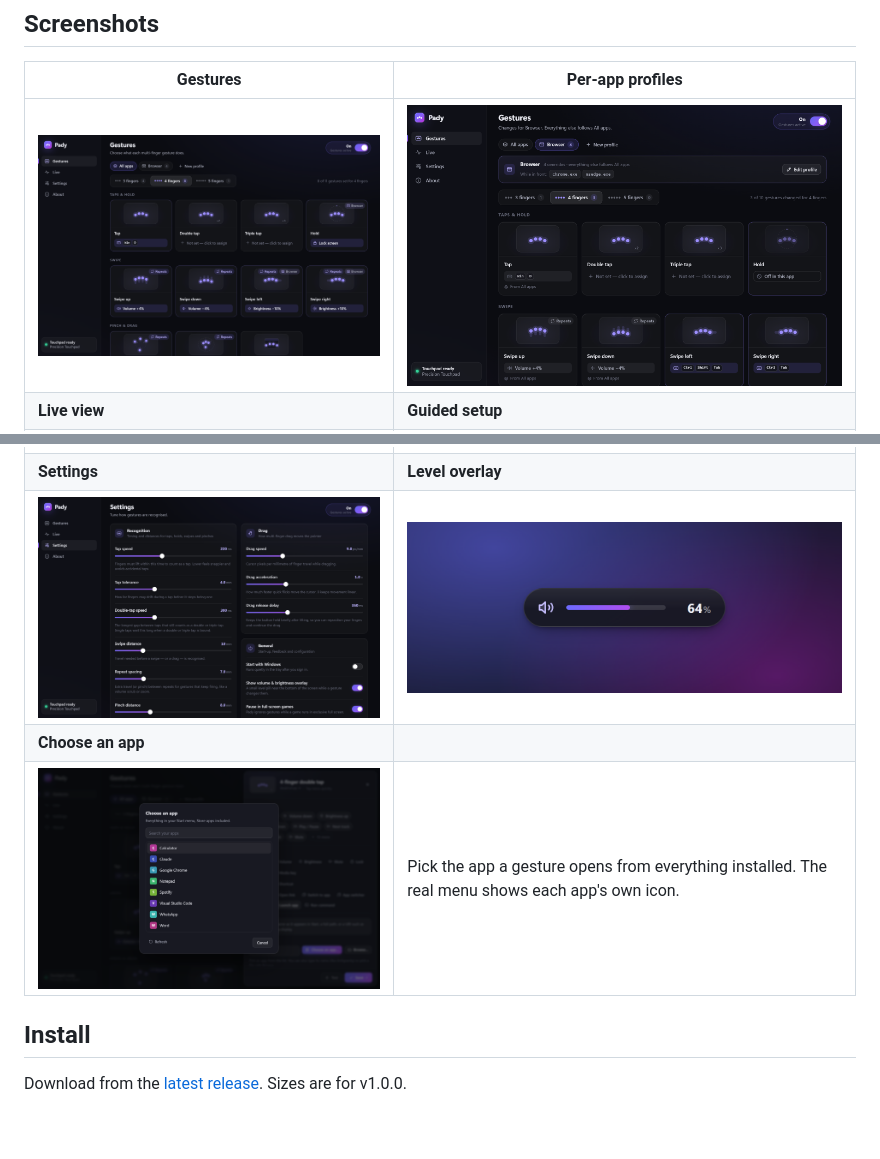
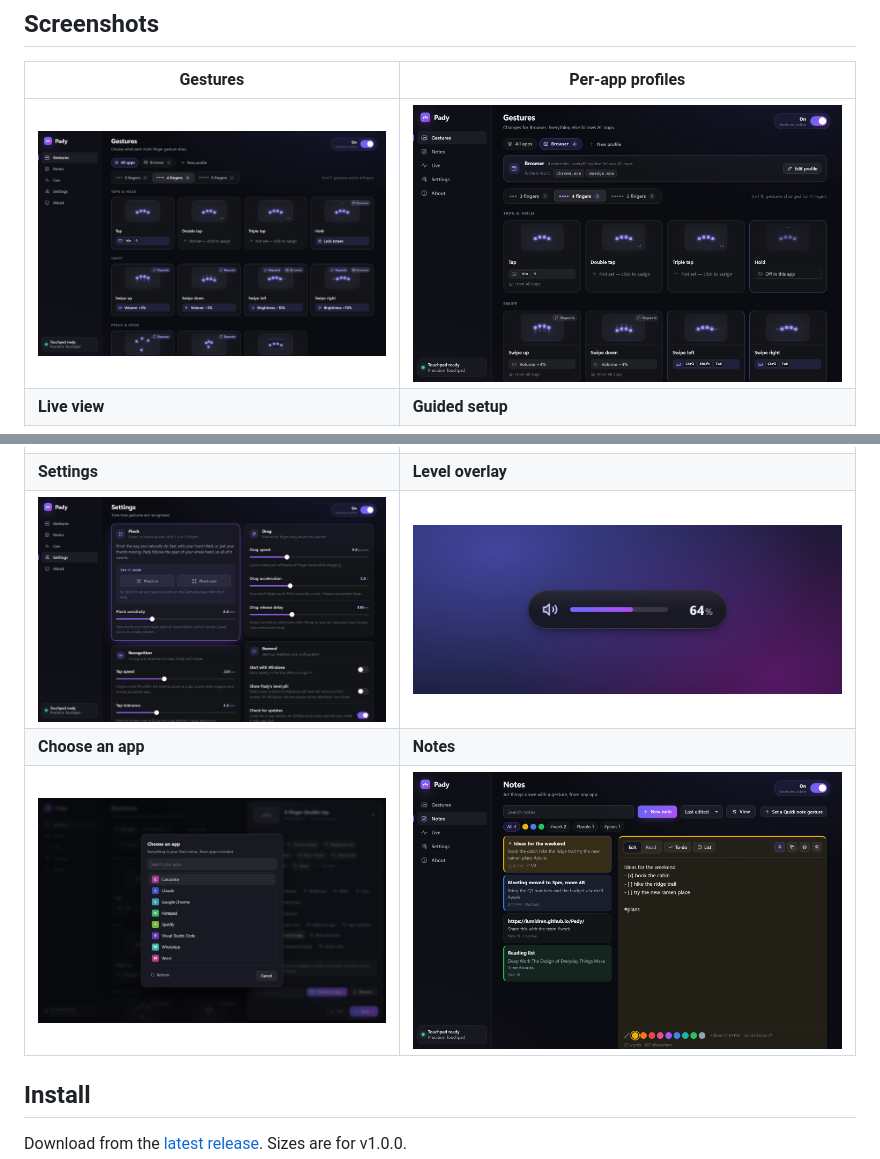
Before and after one commit to lumidren/Pady, a Markdown page: README.md, 2 parts joined by grey strips. Drawn GitHub-style; pictures changed too: docs/screenshots/apps.png, docs/screenshots/gestures.png, docs/screenshots/notes.png (added); blank space fills up the shorter version.

Commit message:
Screenshots: add Notes, refresh the rest; keep the Live picture when it can't be caught

```diff
--- a/README.md
+++ b/README.md
@@ -103,8 +103,8 @@ The full history is in [CHANGELOG.md](CHANGELOG.md).
 | <img src="docs/screenshots/live.png" alt="Fingers drawn live on a to-scale touchpad"> | <img src="docs/screenshots/tutorial.png" alt="The first-run tutorial"> |
 | **Settings** | **Level overlay** |
 | <img src="docs/screenshots/settings.png" alt="Gesture tuning sliders"> | <img src="docs/screenshots/overlay.png" alt="The volume pill shown while scrubbing"> |
-| **Choose an app** | |
-| <img src="docs/screenshots/apps.png" alt="A searchable menu of installed apps to launch with a gesture"> | Pick the app a gesture opens from everything installed. The real menu shows each app's own icon. |
+| **Choose an app** | **Notes** |
+| <img src="docs/screenshots/apps.png" alt="A searchable menu of installed apps to launch with a gesture"> | <img src="docs/screenshots/notes.png" alt="The Notes page with pinned, tagged and coloured notes"> |
 
 ## Install
 
```
Also changed, not shown: docs/screenshots/tutorial.png, 1 other file.
